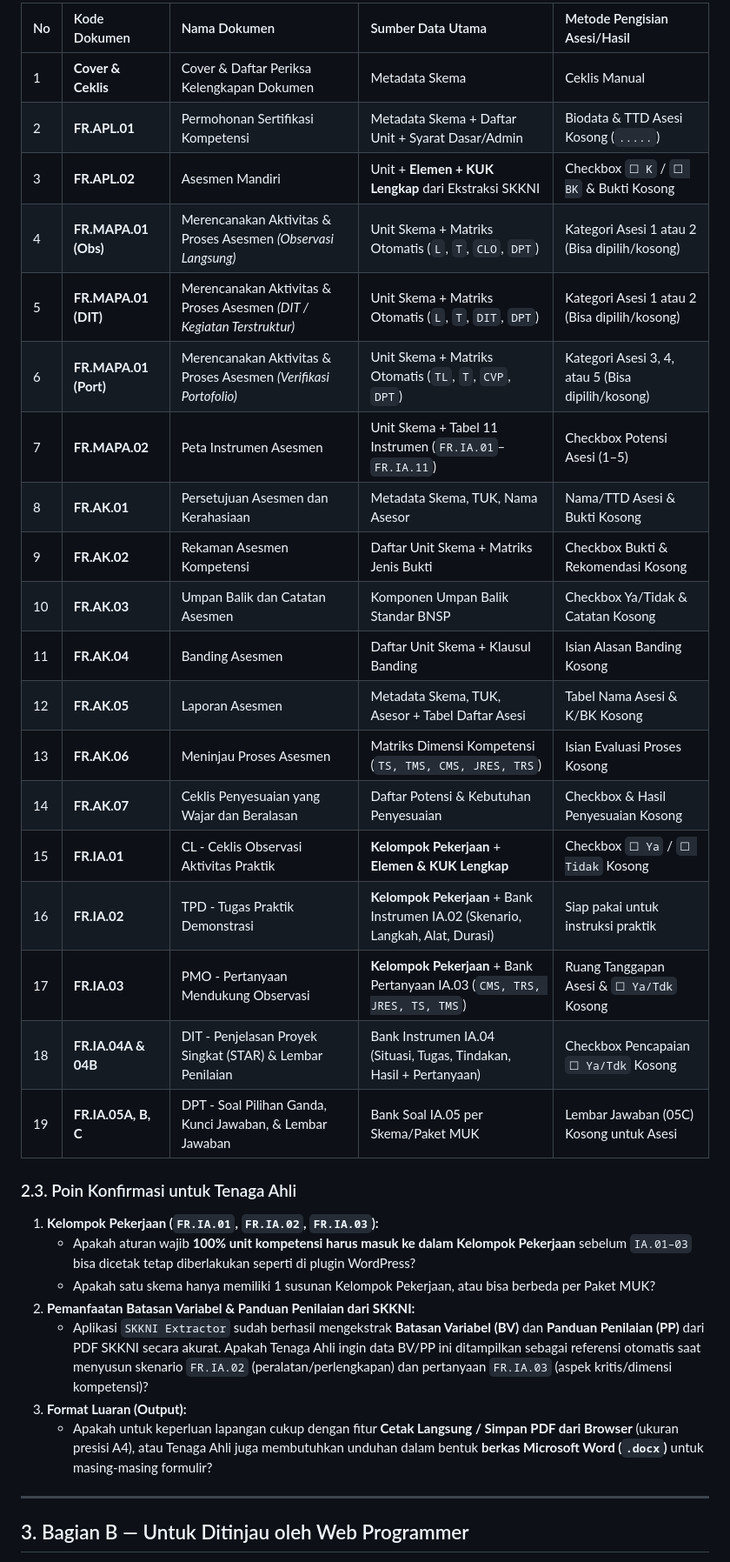
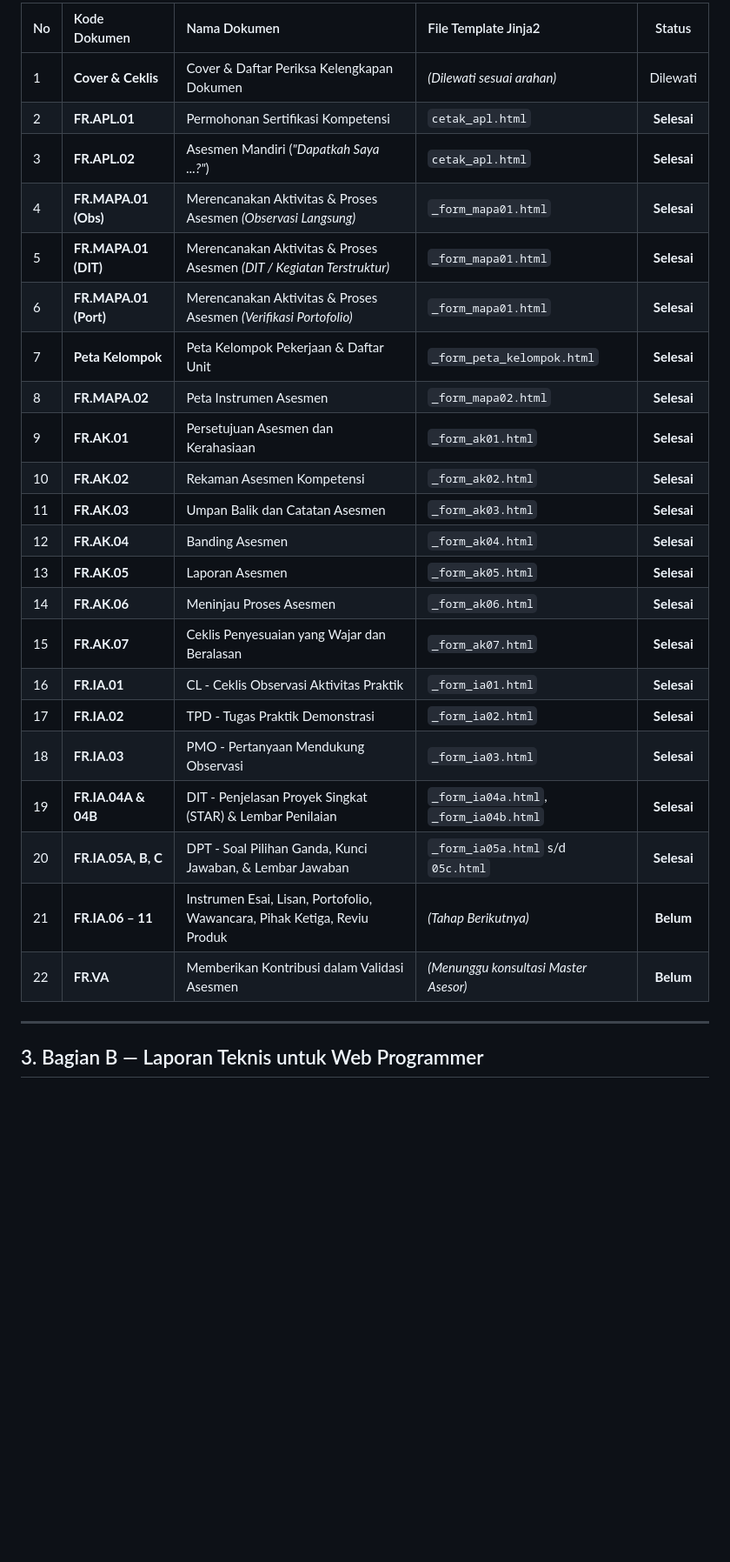
Before and after one commit to muhidark/Buku-Kerja-BNSP-Builder, a Markdown page: docs/RENCANA_PENGEMBANGAN_BUKU_KERJA.md, the part around one of its changes. Shown at 87% size. Rendered like a GitHub page; blank space fills up the shorter version.

```diff
--- a/docs/RENCANA_PENGEMBANGAN_BUKU_KERJA.md
+++ b/docs/RENCANA_PENGEMBANGAN_BUKU_KERJA.md
@@ -41,36 +55,30 @@ Mengacu pada paket dokumen acuan (contoh: *Skema Videografer*) dan template yang
 
-| No | Kode Dokumen | Nama Dokumen | Sumber Data Utama | Metode Pengisian Asesi/Hasil |
-| :--- | :--- | :--- | :--- | :--- |
-| 1 | **Cover & Ceklis** | Cover & Daftar Periksa Kelengkapan Dokumen | Metadata Skema | Ceklis Manual |
-| 2 | **FR.APL.01** | Permohonan Sertifikasi Kompetensi | Metadata Skema + Daftar Unit + Syarat Dasar/Admin | Biodata & TTD Asesi Kosong (`.....`) |
-| 3 | **FR.APL.02** | Asesmen Mandiri | Unit + **Elemen + KUK Lengkap** dari Ekstraksi SKKNI | Checkbox `☐ K` / `☐ BK` & Bukti Kosong |
-| 4 | **FR.MAPA.01 (Obs)** | Merencanakan Aktivitas & Proses Asesmen *(Observasi Langsung)* | Unit Skema + Matriks Otomatis (`L`, `T`, `CLO`, `DPT`) | Kategori Asesi 1 atau 2 (Bisa dipilih/kosong) |
-| 5 | **FR.MAPA.01 (DIT)** | Merencanakan Aktivitas & Proses Asesmen *(DIT / Kegiatan Terstruktur)* | Unit Skema + Matriks Otomatis (`L`, `T`, `DIT`, `DPT`) | Kategori Asesi 1 atau 2 (Bisa dipilih/kosong) |
-| 6 | **FR.MAPA.01 (Port)** | Merencanakan Aktivitas & Proses Asesmen *(Verifikasi Portofolio)* | Unit Skema + Matriks Otomatis (`TL`, `T`, `CVP`, `DPT`) | Kategori Asesi 3, 4, atau 5 (Bisa dipilih/kosong) |
-| 7 | **FR.MAPA.02** | Peta Instrumen Asesmen | Unit Skema + Tabel 11 Instrumen (`FR.IA.01`–`FR.IA.11`) | Checkbox Potensi Asesi (1–5) |
-| 8 | **FR.AK.01** | Persetujuan Asesmen dan Kerahasiaan | Metadata Skema, TUK, Nama Asesor | Nama/TTD Asesi & Bukti Kosong |
-| 9 | **FR.AK.02** | Rekaman Asesmen Kompetensi | Daftar Unit Skema + Matriks Jenis Bukti | Checkbox Bukti & Rekomendasi Kosong |
-| 10 | **FR.AK.03** | Umpan Balik dan Catatan Asesmen | Komponen Umpan Balik Standar BNSP | Checkbox Ya/Tidak & Catatan Kosong |
-| 11 | **FR.AK.04** | Banding Asesmen | Daftar Unit Skema + Klausul Banding | Isian Alasan Banding Kosong |
-| 12 | **FR.AK.05** | Laporan Asesmen | Metadata Skema, TUK, Asesor + Tabel Daftar Asesi | Tabel Nama Asesi & K/BK Kosong |
-| 13 | **FR.AK.06** | Meninjau Proses Asesmen | Matriks Dimensi Kompetensi (`TS, TMS, CMS, JRES, TRS`) | Isian Evaluasi Proses Kosong |
-| 14 | **FR.AK.07** | Ceklis Penyesuaian yang Wajar dan Beralasan | Daftar Potensi & Kebutuhan Penyesuaian | Checkbox & Hasil Penyesuaian Kosong |
-| 15 | **FR.IA.01** | CL - Ceklis Observasi Aktivitas Praktik | **Kelompok Pekerjaan** + **Elemen & KUK Lengkap** | Checkbox `☐ Ya` / `☐ Tidak` Kosong |
-| 16 | **FR.IA.02** | TPD - Tugas Praktik Demonstrasi | **Kelompok Pekerjaan** + Bank Instrumen IA.02 (Skenario, Langkah, Alat, Durasi) | Siap pakai untuk instruksi praktik |
-| 17 | **FR.IA.03** | PMO - Pertanyaan Mendukung Observasi | **Kelompok Pekerjaan** + Bank Pertanyaan IA.03 (`CMS, TRS, JRES, TS, TMS`) | Ruang Tanggapan Asesi & `☐ Ya/Tdk` Kosong |
-| 18 | **FR.IA.04A & 04B** | DIT - Penjelasan Proyek Singkat (STAR) & Lembar Penilaian | Bank Instrumen IA.04 (Situasi, Tugas, Tindakan, Hasil + Pertanyaan) | Checkbox Pencapaian `☐ Ya/Tdk` Kosong |
-| 19 | **FR.IA.05A, B, C** | DPT - Soal Pilihan Ganda, Kunci Jawaban, & Lembar Jawaban | Bank Soal IA.05 per Skema/Paket MUK | Lembar Jawaban (05C) Kosong untuk Asesi |
-
-### 2.3. Poin Konfirmasi untuk Tenaga Ahli
-1. **Kelompok Pekerjaan (`FR.IA.01`, `FR.IA.02`, `FR.IA.03`):**
-   - Apakah aturan wajib **100% unit kompetensi harus masuk ke dalam Kelompok Pekerjaan** sebelum `IA.01–03` bisa dicetak tetap diberlakukan seperti di plugin WordPress?
-   - Apakah satu skema hanya memiliki 1 susunan Kelompok Pekerjaan, atau bisa berbeda per Paket MUK?
-2. **Pemanfaatan Batasan Variabel & Panduan Penilaian dari SKKNI:**
-   - Aplikasi `SKKNI Extractor` sudah berhasil mengekstrak **Batasan Variabel (BV)** dan **Panduan Penilaian (PP)** dari PDF SKKNI secara akurat. Apakah Tenaga Ahli ingin data BV/PP ini ditampilkan sebagai referensi otomatis saat menyusun skenario `FR.IA.02` (peralatan/perlengkapan) dan pertanyaan `FR.IA.03` (aspek kritis/dimensi kompetensi)?
-3. **Format Luaran (Output):**
-   - Apakah untuk keperluan lapangan cukup dengan fitur **Cetak Langsung / Simpan PDF dari Browser** (ukuran presisi A4), atau Tenaga Ahli juga membutuhkan unduhan dalam bentuk **berkas Microsoft Word (`.docx`)** untuk masing-masing formulir?
+| No | Kode Dokumen | Nama Dokumen | File Template Jinja2 | Status |
+| :--- | :--- | :--- | :--- | :---: |
+| 1 | **Cover & Ceklis** | Cover & Daftar Periksa Kelengkapan Dokumen | *(Dilewati sesuai arahan)* | Dilewati |
+| 2 | **FR.APL.01** | Permohonan Sertifikasi Kompetensi | `cetak_apl.html` | **Selesai** |
+| 3 | **FR.APL.02** | Asesmen Mandiri (*"Dapatkah Saya ...?"*) | `cetak_apl.html` | **Selesai** |
+| 4 | **FR.MAPA.01 (Obs)** | Merencanakan Aktivitas & Proses Asesmen *(Observasi Langsung)* | `_form_mapa01.html` | **Selesai** |
+| 5 | **FR.MAPA.01 (DIT)** | Merencanakan Aktivitas & Proses Asesmen *(DIT / Kegiatan Terstruktur)* | `_form_mapa01.html` | **Selesai** |
+| 6 | **FR.MAPA.01 (Port)** | Merencanakan Aktivitas & Proses Asesmen *(Verifikasi Portofolio)* | `_form_mapa01.html` | **Selesai** |
+| 7 | **Peta Kelompok** | Peta Kelompok Pekerjaan & Daftar Unit | `_form_peta_kelompok.html` | **Selesai** |
+| 8 | **FR.MAPA.02** | Peta Instrumen Asesmen | `_form_mapa02.html` | **Selesai** |
+| 9 | **FR.AK.01** | Persetujuan Asesmen dan Kerahasiaan | `_form_ak01.html` | **Selesai** |
+| 10 | **FR.AK.02** | Rekaman Asesmen Kompetensi | `_form_ak02.html` | **Selesai** |
+| 11 | **FR.AK.03** | Umpan Balik dan Catatan Asesmen | `_form_ak03.html` | **Selesai** |
+| 12 | **FR.AK.04** | Banding Asesmen | `_form_ak04.html` | **Selesai** |
+| 13 | **FR.AK.05** | Laporan Asesmen | `_form_ak05.html` | **Selesai** |
+| 14 | **FR.AK.06** | Meninjau Proses Asesmen | `_form_ak06.html` | **Selesai** |
+| 15 | **FR.AK.07** | Ceklis Penyesuaian yang Wajar dan Beralasan | `_form_ak07.html` | **Selesai** |
+| 16 | **FR.IA.01** | CL - Ceklis Observasi Aktivitas Praktik | `_form_ia01.html` | **Selesai** |
+| 17 | **FR.IA.02** | TPD - Tugas Praktik Demonstrasi | `_form_ia02.html` | **Selesai** |
+| 18 | **FR.IA.03** | PMO - Pertanyaan Mendukung Observasi | `_form_ia03.html` | **Selesai** |
+| 19 | **FR.IA.04A & 04B** | DIT - Penjelasan Proyek Singkat (STAR) & Lembar Penilaian | `_form_ia04a.html`, `_form_ia04b.html` | **Selesai** |
+| 20 | **FR.IA.05A, B, C** | DPT - Soal Pilihan Ganda, Kunci Jawaban, & Lembar Jawaban | `_form_ia05a.html` s/d `05c.html` | **Selesai** |
+| 21 | **FR.IA.06 – 11** | Instrumen Esai, Lisan, Portofolio, Wawancara, Pihak Ketiga, Reviu Produk | *(Tahap Berikutnya)* | **Belum** |
+| 22 | **FR.VA** | Memberikan Kontribusi dalam Validasi Asesmen | *(Menunggu konsultasi Master Asesor)* | **Belum** |
 
 ---
 
-## 3. Bagian B — Untuk Ditinjau oleh Web Programmer
+## 3. Bagian B — Laporan Teknis untuk Web Programmer
 
```
Also changed, not shown: other parts of docs/RENCANA_PENGEMBANGAN_BUKU_KERJA.md (+62 -77 lines).
